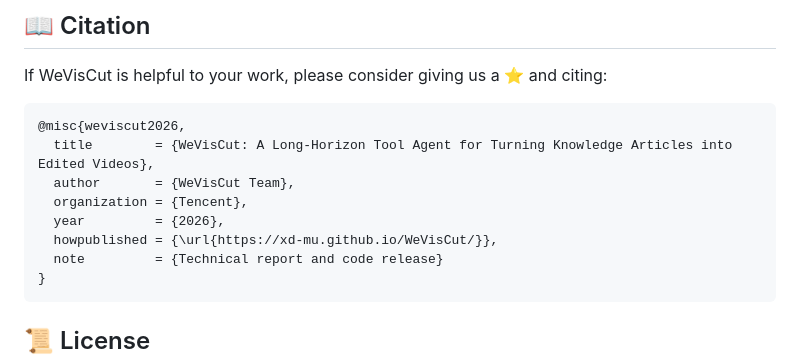
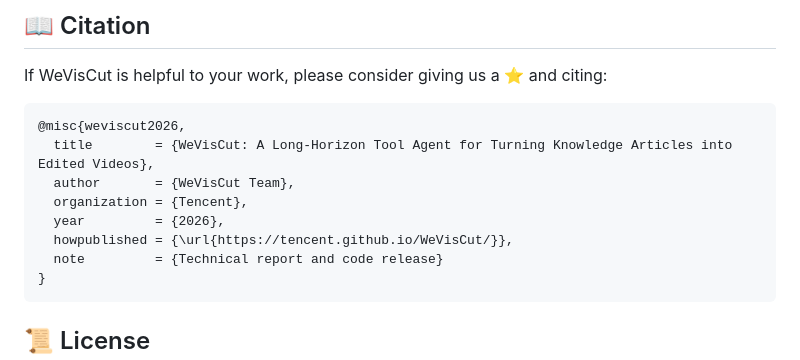
Before and after one commit to Tencent/WeVisCut, a Markdown page: README.md, the part around one of its changes. Rendered like a GitHub page.

Commit message:
Update project page link in README.md

````diff
--- a/README.md
+++ b/README.md
@@ -163,7 +163,7 @@ If WeVisCut is helpful to your work, please consider giving us a ⭐ and citing:
   author       = {WeVisCut Team},
   organization = {Tencent},
   year         = {2026},
-  howpublished = {\url{https://xd-mu.github.io/WeVisCut/}},
+  howpublished = {\url{https://tencent.github.io/WeVisCut/}},
   note         = {Technical report and code release}
 }
 ```
````
Also changed, not shown: other parts of README.md (+2 -2 lines).
